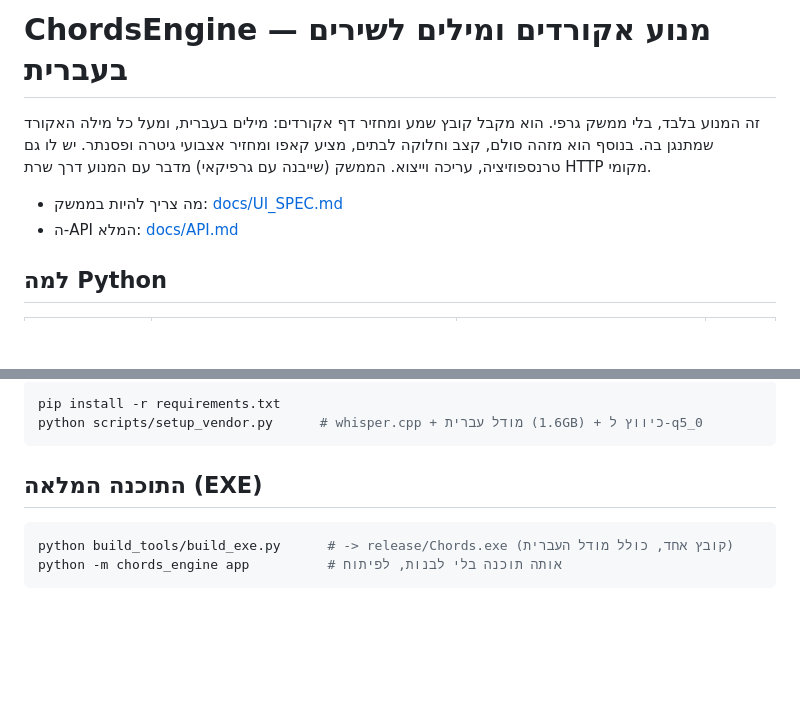
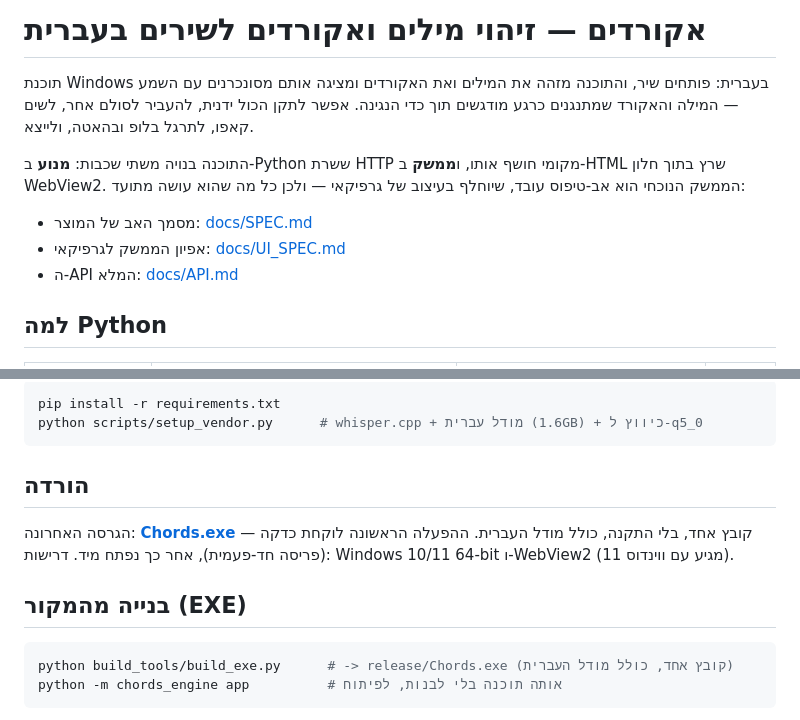
Before and after one commit to tsoolgee/chords-engine, a Markdown page: README.md, 2 parts joined by grey strips. Drawn GitHub-style; blank space fills up the shorter version.

Commit message:
README: describe the app and link the download

````diff
--- a/README.md
+++ b/README.md
@@ -1,11 +1,15 @@
-# ChordsEngine — מנוע אקורדים ומילים לשירים בעברית
+# אקורדים — זיהוי מילים ואקורדים לשירים בעברית
 
-זה המנוע בלבד, בלי ממשק גרפי. הוא מקבל קובץ שמע ומחזיר דף אקורדים:
-מילים בעברית, ומעל כל מילה האקורד שמתנגן בה. בנוסף הוא מזהה סולם, קצב וחלוקה לבתים,
-מציע קאפו ומחזיר אצבועי גיטרה ופסנתר. יש לו גם טרנספוזיציה, עריכה וייצוא.
-הממשק (שייבנה עם גרפיקאי) מדבר עם המנוע דרך שרת HTTP מקומי.
+תוכנת Windows בעברית: פותחים שיר, והתוכנה מזהה את המילים ואת האקורדים ומציגה
+אותם מסונכרנים עם השמע — המילה והאקורד שמתנגנים כרגע מודגשים תוך כדי הנגינה.
+אפשר לתקן הכול ידנית, להעביר לסולם אחר, לשים קאפו, לתרגל בלופ ובהאטה, ולייצא.
 
-- מה צריך להיות בממשק: [docs/UI_SPEC.md](docs/UI_SPEC.md)
+התוכנה בנויה משתי שכבות: **מנוע** ב-Python ששרת HTTP מקומי חושף אותו,
+ו**ממשק** ב-HTML שרץ בתוך חלון WebView2. הממשק הנוכחי הוא אב-טיפוס עובד,
+שיוחלף בעיצוב של גרפיקאי — ולכן כל מה שהוא עושה מתועד:
+
+- מסמך האב של המוצר: [docs/SPEC.md](docs/SPEC.md)
+- אפיון הממשק לגרפיקאי: [docs/UI_SPEC.md](docs/UI_SPEC.md)
 - ה-API המלא: [docs/API.md](docs/API.md)
 
 ## למה Python
@@ -50,7 +54,13 @@ pip install -r requirements.txt
 python scripts/setup_vendor.py      # whisper.cpp + מודל עברית (1.6GB) + כיווץ ל-q5_0
 ```
 
-## התוכנה המלאה (EXE)
+## הורדה
+
+הגרסה האחרונה: **[Chords.exe](https://github.com/tsoolgee/chords-engine/releases/latest)** — קובץ אחד, בלי התקנה,
+כולל מודל העברית. ההפעלה הראשונה לוקחת כדקה (פריסה חד-פעמית), אחר כך נפתח מיד.
+דרישות: Windows 10/11 64-bit ו-WebView2 (מגיע עם ווינדוס 11).
+
+## בנייה מהמקור (EXE)
 
 ```bash
 python build_tools/build_exe.py      # -> release/Chords.exe (קובץ אחד, כולל מודל העברית)
````
